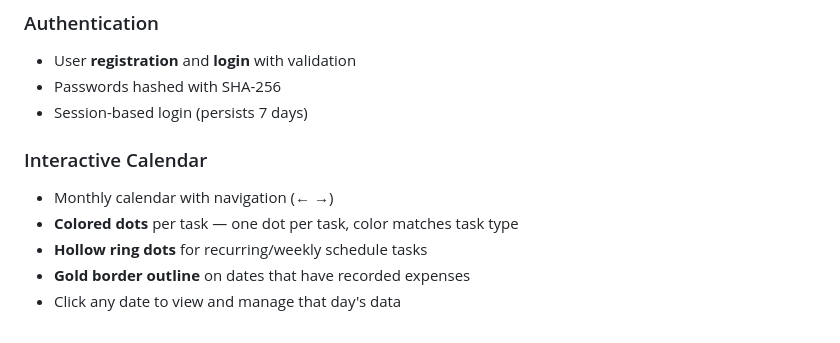
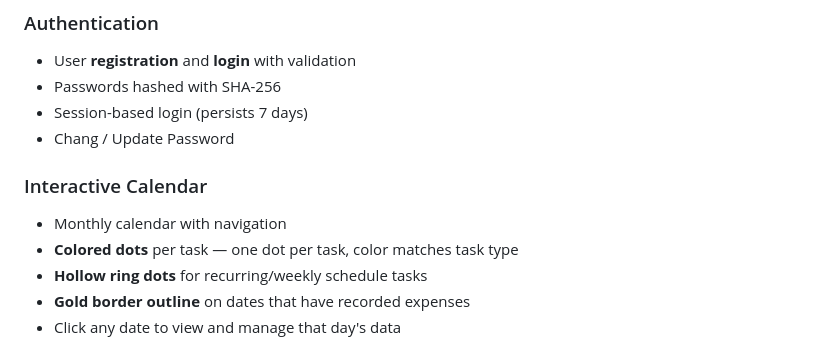
Before and after one commit to jefcerys16imagination/SYNCRA, a Markdown page: README.md, the part around the change. Rendered like a GitHub page.

Commit message:
Added new description

```diff
--- a/README.md
+++ b/README.md
@@ -48,9 +48,10 @@ The database (`dashboard.db`) is created automatically on first run.
 - User **registration** and **login** with validation
 - Passwords hashed with SHA-256
 - Session-based login (persists 7 days)
+- Chang / Update Password
 
 ### Interactive Calendar
-- Monthly calendar with navigation (← →)
+- Monthly calendar with navigation
 - **Colored dots** per task — one dot per task, color matches task type
 - **Hollow ring dots** for recurring/weekly schedule tasks
 - **Gold border outline** on dates that have recorded expenses
```
